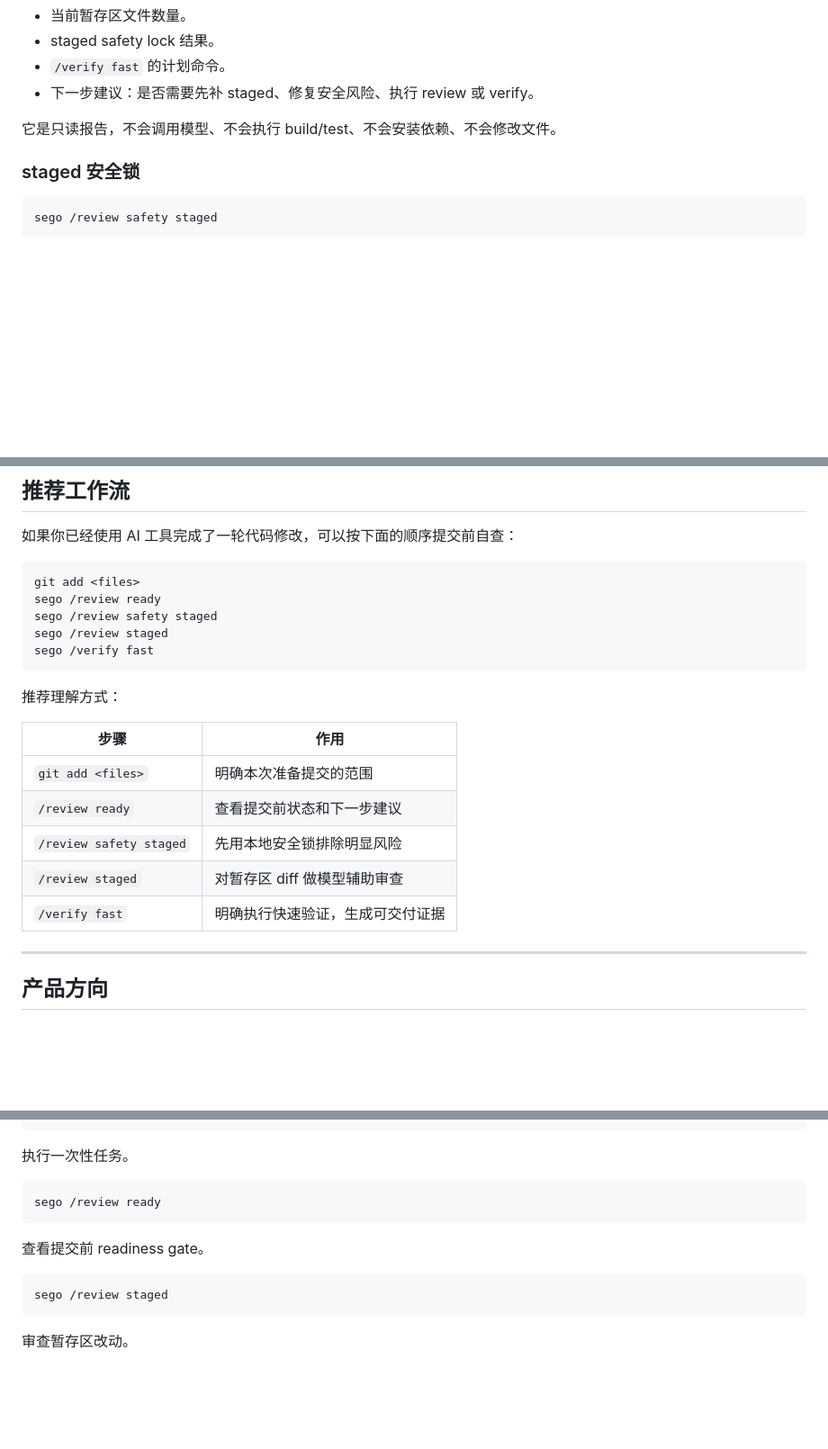
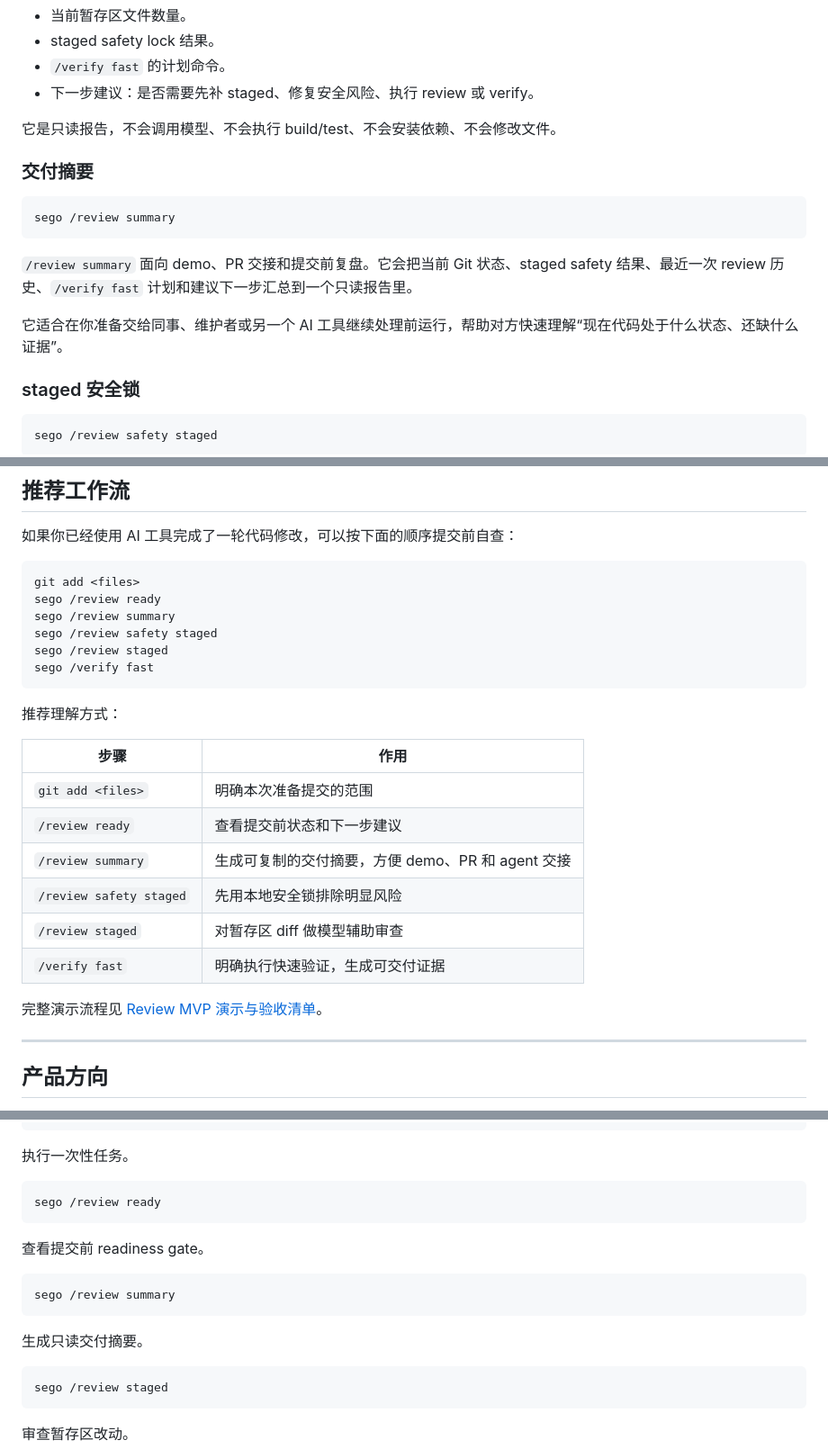
Before and after one commit to 007M7/Sego-Agent, a Markdown page: README.md, 3 parts joined by grey strips. Shown at 90% size. Drawn GitHub-style; blank space fills up the shorter version.

Commit message:
docs: add review mvp demo guide

````diff
--- a/README.md
+++ b/README.md
@@ -65,6 +65,16 @@ sego /review ready
 
 它是只读报告，不会调用模型、不会执行 build/test、不会安装依赖、不会修改文件。
 
+### 交付摘要
+
+```bash
+sego /review summary
+```
+
+`/review summary` 面向 demo、PR 交接和提交前复盘。它会把当前 Git 状态、staged safety 结果、最近一次 review 历史、`/verify fast` 计划和建议下一步汇总到一个只读报告里。
+
+它适合在你准备交给同事、维护者或另一个 AI 工具继续处理前运行，帮助对方快速理解“现在代码处于什么状态、还缺什么证据”。
+
 ### staged 安全锁
 
 ```bash
@@ -121,6 +131,7 @@ sego /review tools
 ```bash
 git add <files>
 sego /review ready
+sego /review summary
 sego /review safety staged
 sego /review staged
 sego /verify fast
@@ -132,9 +143,12 @@ sego /verify fast
 |---|---|
 | `git add <files>` | 明确本次准备提交的范围 |
 | `/review ready` | 查看提交前状态和下一步建议 |
+| `/review summary` | 生成可复制的交付摘要，方便 demo、PR 和 agent 交接 |
 | `/review safety staged` | 先用本地安全锁排除明显风险 |
 | `/review staged` | 对暂存区 diff 做模型辅助审查 |
 | `/verify fast` | 明确执行快速验证，生成可交付证据 |
+
+完整演示流程见 [Review MVP 演示与验收清单](docs/review-mvp-demo.md)。
 
 ---
 
@@ -229,6 +243,12 @@ sego /review ready
 查看提交前 readiness gate。
 
 ```bash
+sego /review summary
+```
+
+生成只读交付摘要。
+
+```bash
 sego /review staged
 ```
 
````
Also changed, not shown: other parts of README.md (+2 -0 lines), USAGE.md (+33 -0 lines), docs/review-mvp-demo.md (added, +224 -0 lines).
